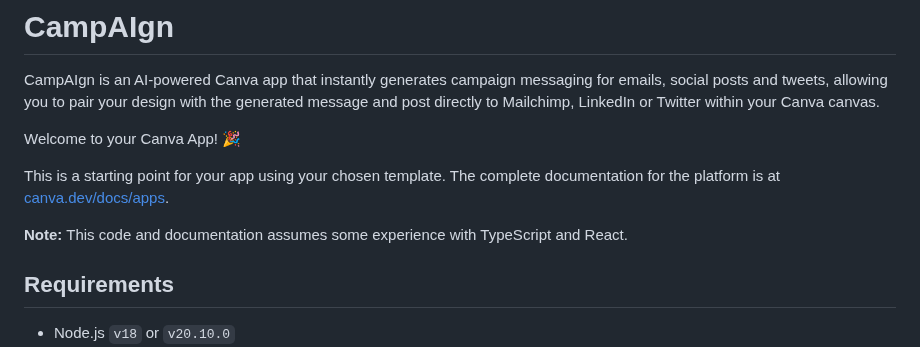
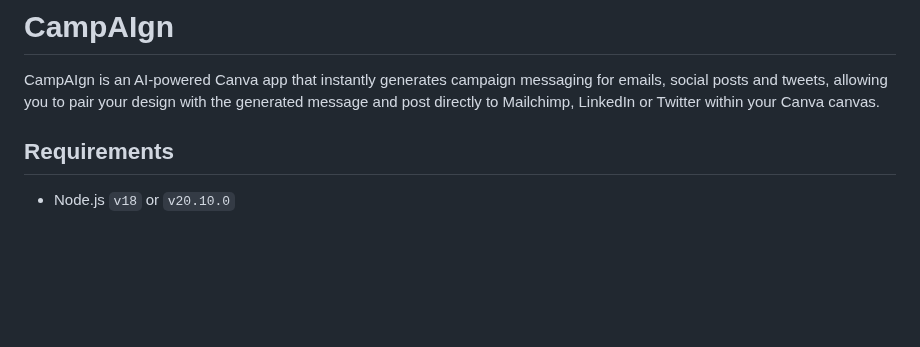
Before and after one commit to SaketU/CampAIgn, a Markdown page: README.md, the part around the change. GitHub-like rendering; blank space fills up the shorter version.

```diff
--- a/README.md
+++ b/README.md
@@ -1,12 +1,6 @@
 # CampAIgn
 
 CampAIgn is an AI-powered Canva app that instantly generates campaign messaging for emails, social posts and tweets, allowing you to pair your design with the generated message and post directly to Mailchimp, LinkedIn or Twitter within your Canva canvas.
-
-Welcome to your Canva App! 🎉
-
-This is a starting point for your app using your chosen template. The complete documentation for the platform is at [canva.dev/docs/apps](https://www.canva.dev/docs/apps/).
-
-**Note:** This code and documentation assumes some experience with TypeScript and React.
 
 ## Requirements
 
```
